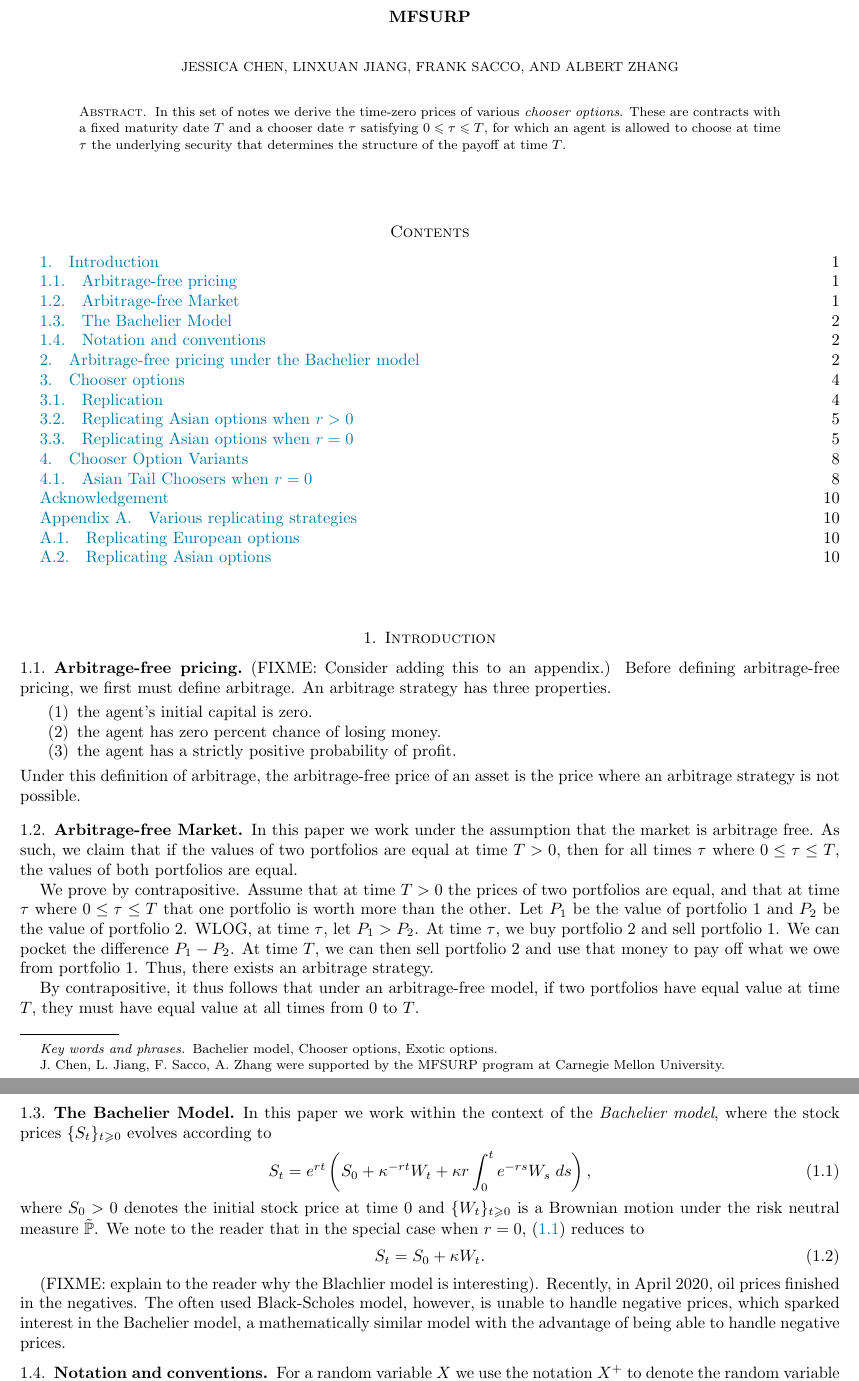
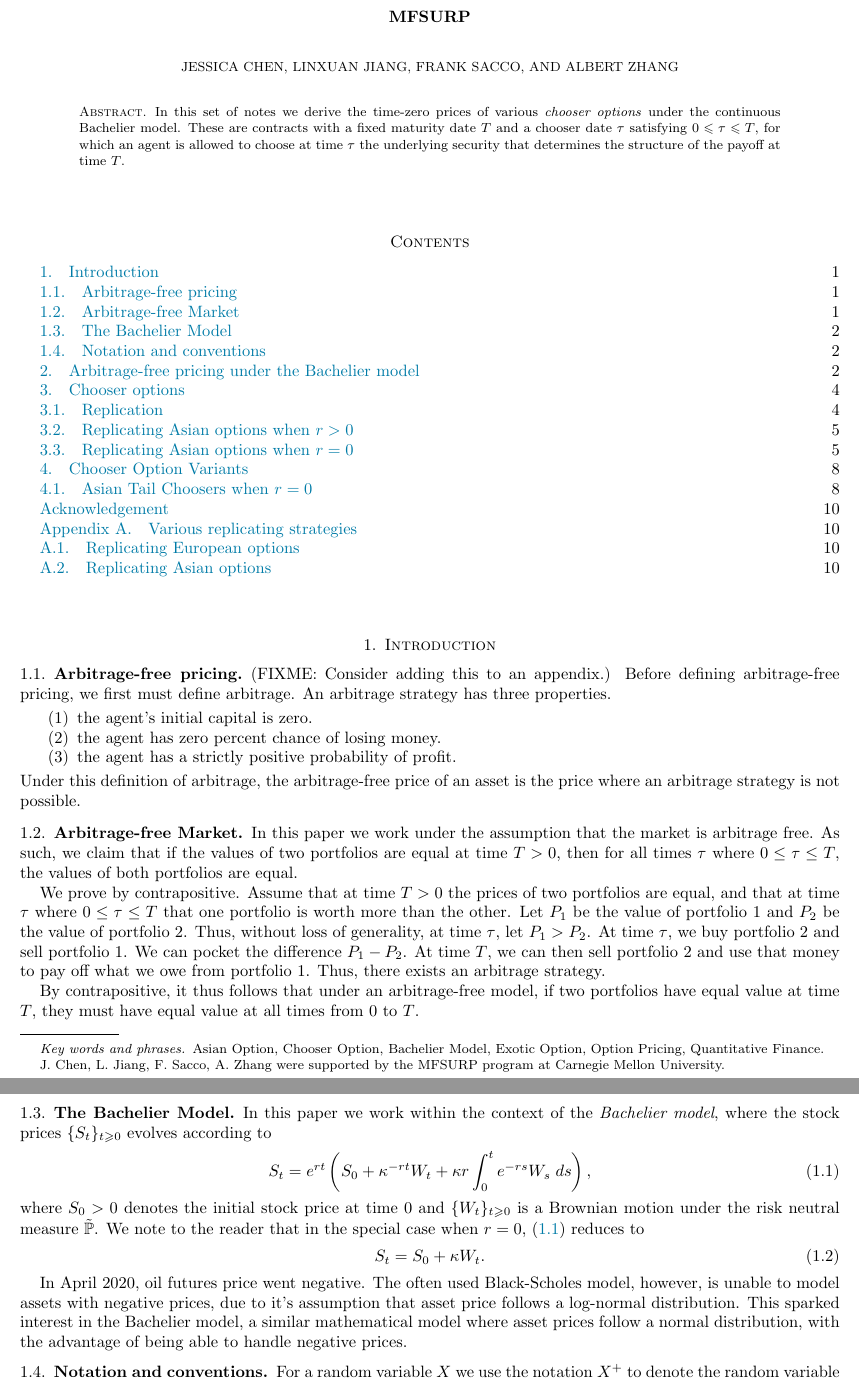
Before and after one commit to frank-monkey/compfi_research, a LaTeX paper (final writeup/main.tex): two parts of pages 1 and 2 of 10, joined at a grey line, cut so that both start at the same text. Compiled offline with pdfLaTeX.

Commit message:
minor formatting changes and fleshing out english

```diff
--- a/final writeup/main.tex
+++ b/final writeup/main.tex
@@ -38,16 +38,15 @@ Pittsburgh, PA 15213, USA
 
 \thanks{J. Chen, L. Jiang, F. Sacco, A. Zhang were supported by the MFSURP program at Carnegie Mellon University.}
 
-\keywords{Bachelier model, Chooser options, Exotic options.}
-
+\keywords{Asian Option, Chooser Option, Bachelier Model, Exotic Option, Option Pricing, Quantitative Finance.}
+%In most research papers I read, they just sorta spam keywords from most to least specific?
 
 \begin{document}
 
-
 \begin{abstract}
-    In this set of notes we derive the time-zero prices of various \emph{chooser options}. These are contracts with a fixed maturity date $T$ and a chooser date $\tau$ satisfying $0 \le \tau \le T$, for which an agent is allowed to choose at time $\tau$ the underlying security that determines the structure of the payoff at time $T$.
+     In this set of notes we derive the time-zero prices of various \emph{chooser options} under the continuous Bachelier model.
+     These are contracts with a fixed maturity date $T$ and a chooser date $\tau$ satisfying $0 \le \tau \le T$, for which an agent is allowed to choose at time $\tau$ the underlying security that determines the structure of the payoff at time $T$.
 \end{abstract}
-
 
 
 \maketitle
@@ -71,7 +70,7 @@ Under this definition of arbitrage, the arbitrage-free price of an asset is the
 In this paper we work under the assumption that the market is arbitrage free. As such, we claim that if the values of two portfolios are equal at time $T > 0$, then for all times $\tau$ where $0 \leq \tau \leq T$, the values of both portfolios are equal.
 
 We prove by contrapositive. Assume that at time $T > 0$ the prices of two portfolios are equal, and that at time $\tau$ where $0 \leq \tau \leq T$ that one portfolio is worth more than the other.
-Let $P_1$ be the value of portfolio 1 and $P_2$ be the value of portfolio 2. WLOG, at time $\tau$, let $P_1 > P_2$.
+Let $P_1$ be the value of portfolio 1 and $P_2$ be the value of portfolio 2. Thus, without loss of generality, at time $\tau$, let $P_1 > P_2$.
 At time $\tau$, we buy portfolio 2 and sell portfolio 1. We can pocket the difference $P_1 - P_2$. At time $T$, we can then sell portfolio 2 and use that money to pay off what we owe from portfolio 1.
 Thus, there exists an arbitrage strategy.
 
@@ -87,9 +86,9 @@ where $S_0 > 0$ denotes the initial stock price at time 0 and $\{W_t\}_{t \ge 0}
       S_t = S_0 + \kappa W_t.
 \end{align}
 
-(FIXME: explain to the reader why the Blachlier model is interesting).
-Recently, in April 2020, oil prices finished in the negatives. The often used Black-Scholes model, however, is unable to handle negative prices, which sparked interest in the Bachelier model, a mathematically similar model with the advantage of being able to handle negative prices.
-
+In April 2020, oil futures price went negative.
+The often used Black-Scholes model, however, is unable to model assets with negative prices, due to it's assumption that asset price follows a log-normal distribution.
+This sparked interest in the Bachelier model, a similar mathematical model where asset prices follow a normal distribution, with the advantage of being able to handle negative prices.
 
 \subsection{Notation and conventions}
 
```
Also changed, not shown: final writeup/main.pdf, final writeup/main.tex (6 more changed lines).
